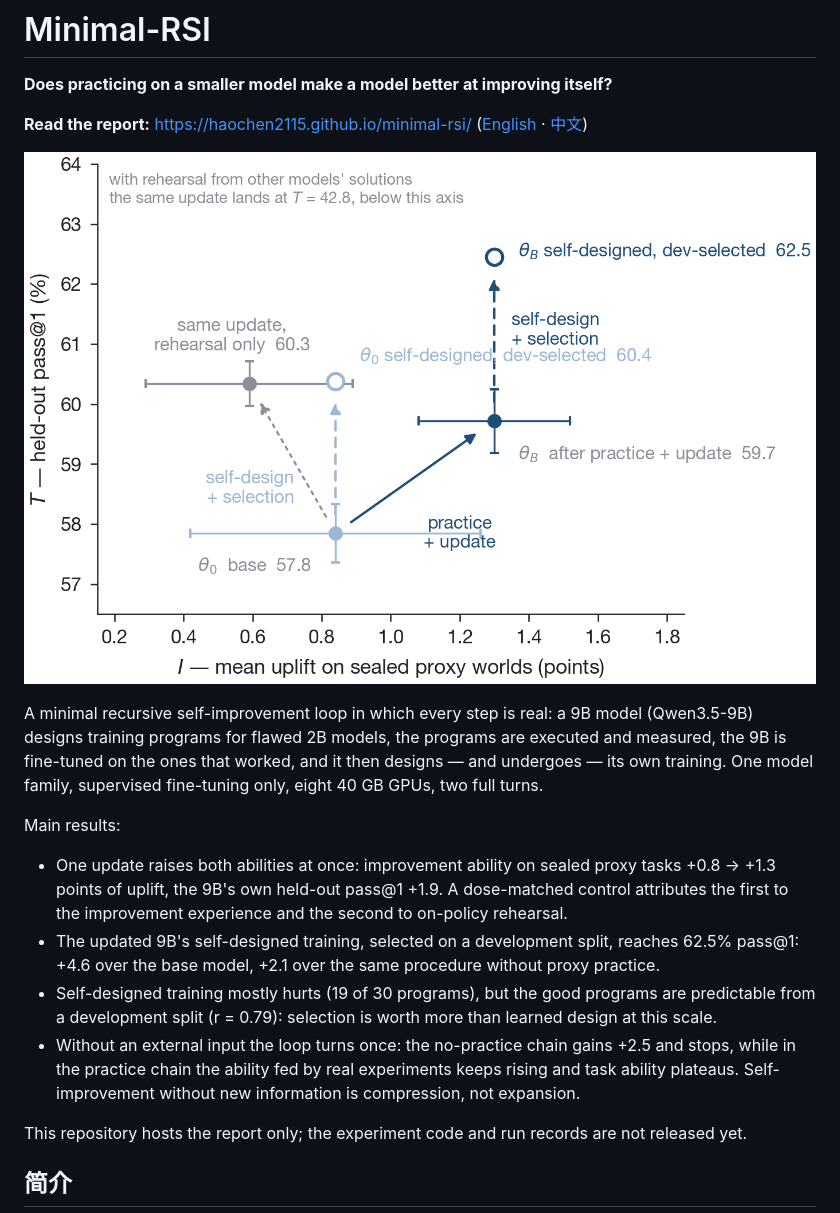
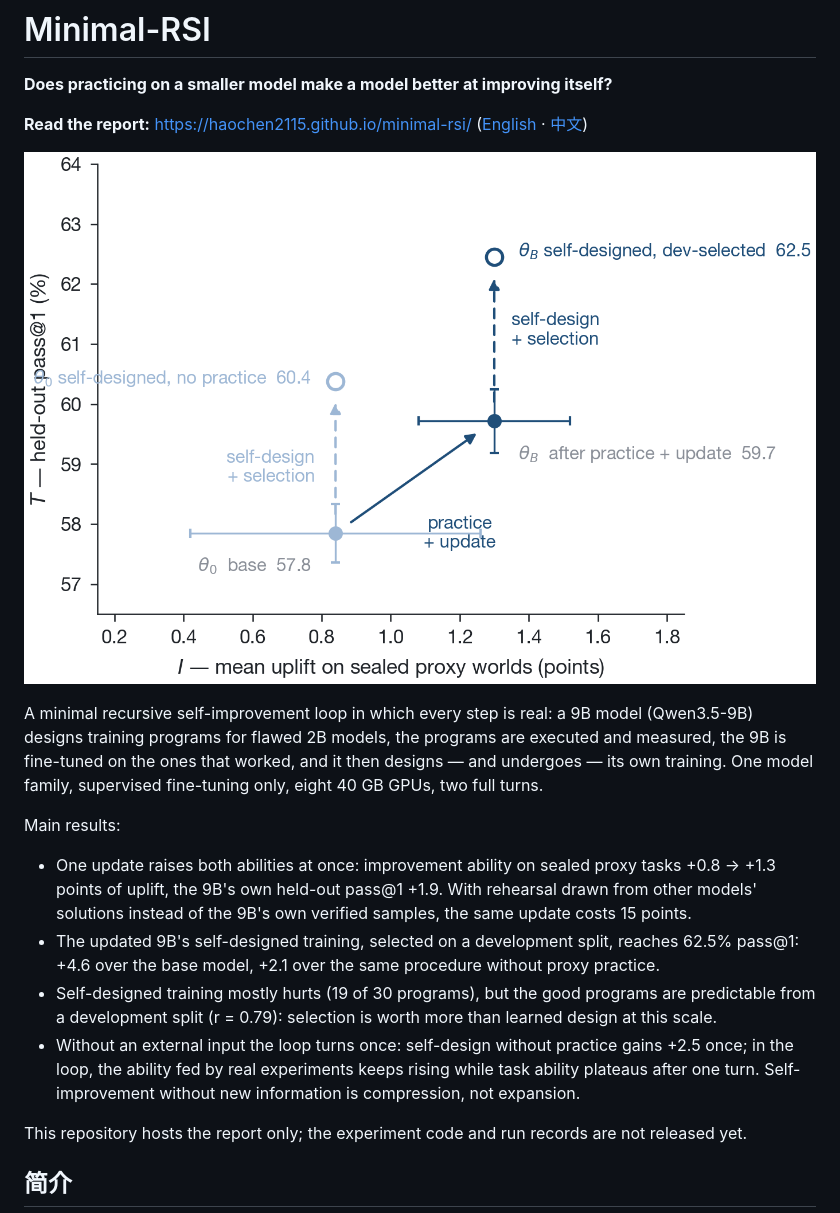
Before and after one commit to haochen2115/minimal-rsi, a Markdown page: README.md, the part around the change. Drawn GitHub-style; pictures changed too: assets/figs/fig_plane.png.

Commit message:
report: one chain, two rounds -- drop the control chain and the rehearsal-only control, keep the no-practice reference
Co-Authored-By: Claude Fable 5.1 <noreply@anthropic.com>

```diff
--- a/README.md
+++ b/README.md
@@ -10,10 +10,10 @@ A minimal recursive self-improvement loop in which every step is real: a 9B mode
 
 Main results:
 
-- One update raises both abilities at once: improvement ability on sealed proxy tasks +0.8 → +1.3 points of uplift, the 9B's own held-out pass@1 +1.9. A dose-matched control attributes the first to the improvement experience and the second to on-policy rehearsal.
+- One update raises both abilities at once: improvement ability on sealed proxy tasks +0.8 → +1.3 points of uplift, the 9B's own held-out pass@1 +1.9. With rehearsal drawn from other models' solutions instead of the 9B's own verified samples, the same update costs 15 points.
 - The updated 9B's self-designed training, selected on a development split, reaches 62.5% pass@1: +4.6 over the base model, +2.1 over the same procedure without proxy practice.
 - Self-designed training mostly hurts (19 of 30 programs), but the good programs are predictable from a development split (r = 0.79): selection is worth more than learned design at this scale.
-- Without an external input the loop turns once: the no-practice chain gains +2.5 and stops, while in the practice chain the ability fed by real experiments keeps rising and task ability plateaus. Self-improvement without new information is compression, not expansion.
+- Without an external input the loop turns once: self-design without practice gains +2.5 once; in the loop, the ability fed by real experiments keeps rising while task ability plateaus after one turn. Self-improvement without new information is compression, not expansion.
 
 This repository hosts the report only; the experiment code and run records are not released yet.
 
```
Also changed, not shown: assets/figs/fig_rounds.png, 4 other files.
